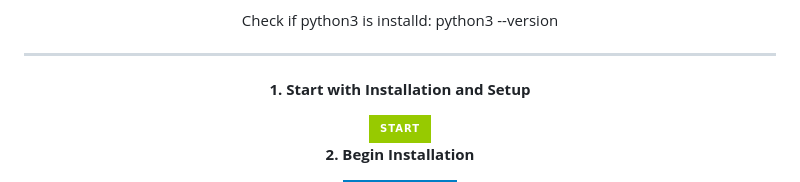
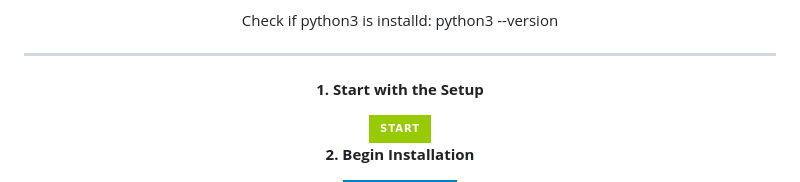
Before and after one commit to FOUNDATION-AI-BASED/OLLAMA-PUSHER, a Markdown page: README.md, the part around the change. Rendered like a GitHub page; badges without logos.

Commit message:
Update installation instruction wording in README

```diff
--- a/README.md
+++ b/README.md
@@ -134,7 +134,7 @@ Check if python3 is installd: python3 --version
 
 <div align="center" style="display: flex; justify-content: space-around; flex-wrap: wrap; gap: 20px; padding: 20px;">
   <div style="text-align: center; max-width: 200px;">
-    <p><strong>1. Start with Installation and Setup</strong></p>
+    <p><strong>1. Start with the Setup</strong></p>
     <a href="https://github.com/FOUNDATION-AI-BASED/ollama-pusher/blob/main/README-INSTALLATION.MD">
       <img src="https://img.shields.io/badge/Start-green?style=for-the-badge&logo=github" alt="Start Button">
     </a>
```
